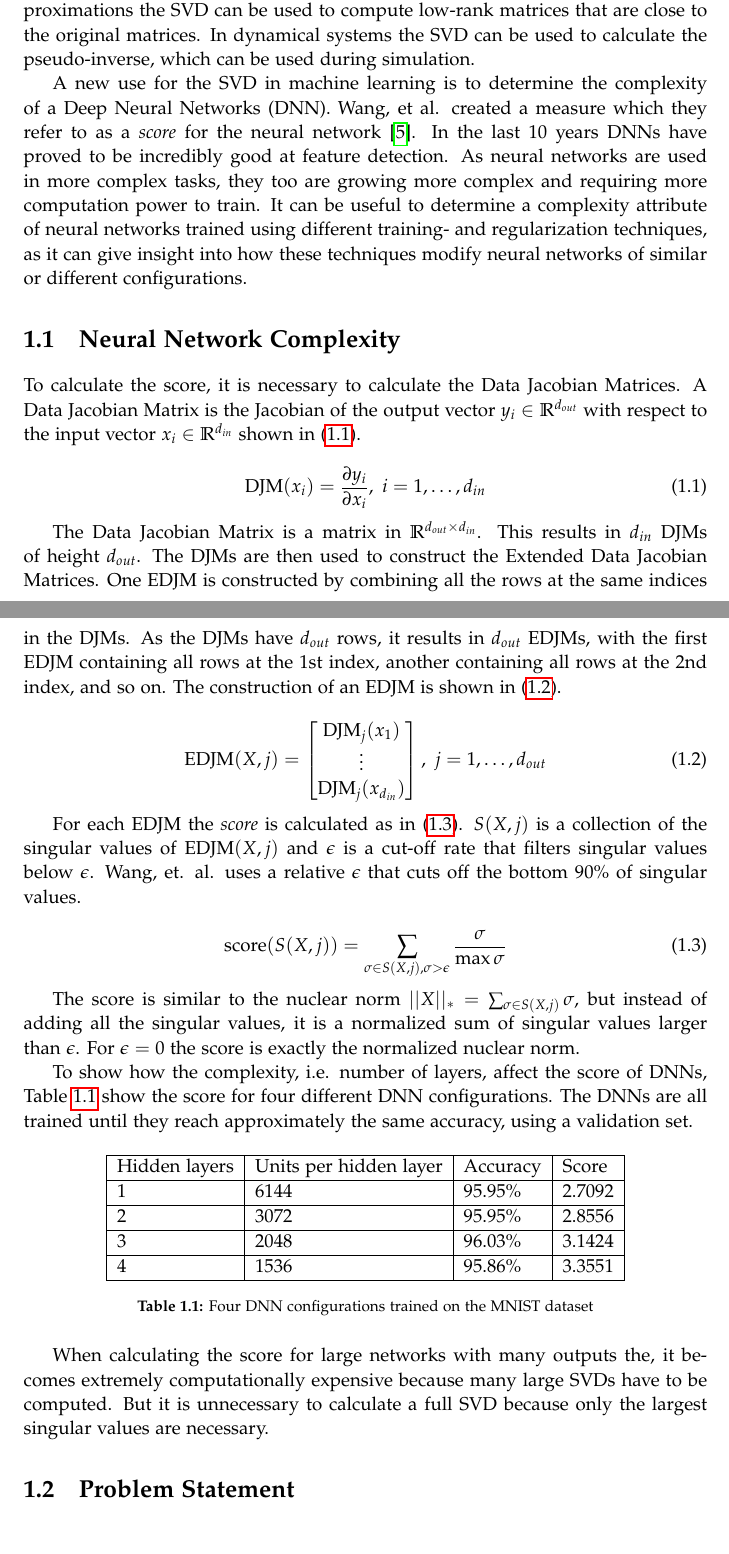
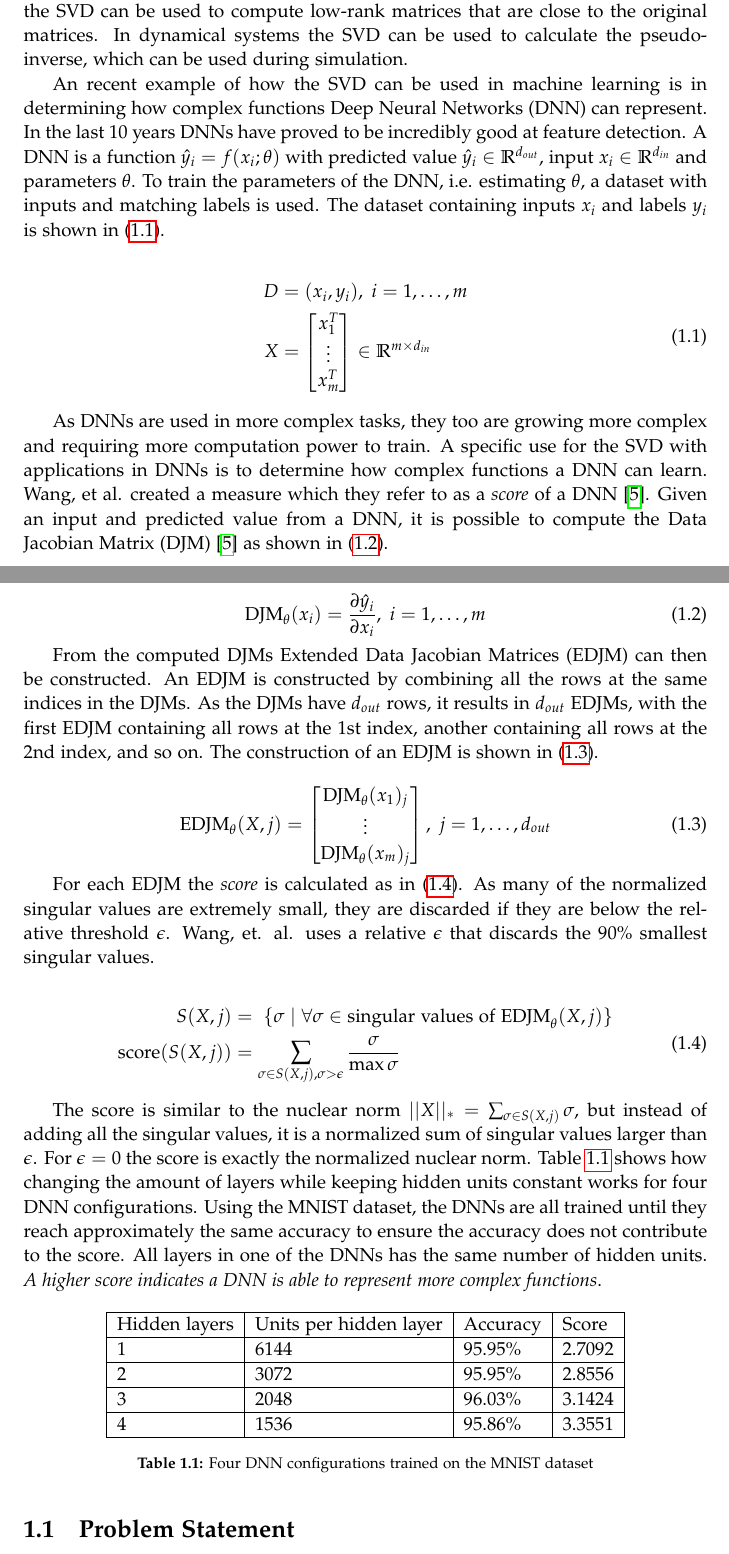
Before and after one commit to ksteensig/pytorch-batch-ops, a LaTeX thesis (report/master.tex, which reads report/sections/01-introduction.tex): two parts of pages 4 and 5 of 20 before the commit and two parts of pages 4 and 5 of 21 after it, joined at a grey line, cut so that both start at the same text. Compiled offline with pdfLaTeX.

Commit message:
Add more report

```diff
--- a/report/sections/01-introduction.tex
+++ b/report/sections/01-introduction.tex
@@ -1,38 +1,48 @@
-
 \chapter {Introduction}
 
-The Singular Value Decomposition (SVD) is an essential tool in image processing, machine learning, low-rank approximation and dynamical systems. In machine learning and image processing, the SVD can be used for dimensionality reduction to extract the essential features of the lower dimensional data. In low-rank approximations the SVD can be used to compute low-rank matrices that are close to the original matrices. In dynamical systems the SVD can be used to calculate the pseudo-inverse, which can be used during simulation.
+Singular Value Decomposition (SVD) is an essential tool in scientific computing. The SVD has uses in fields overlapping with scientific computing, such as image processing, machine learning, low-rank approximation and dynamical systems. In machine learning the SVD can be used for dimensionality reduction to extract the essential features of the lower dimensional data. In low-rank approximations the SVD can be used to compute low-rank matrices that are close to the original matrices. In dynamical systems the SVD can be used to calculate the pseudo-inverse, which can be used during simulation.
 
-A new use for the SVD in machine learning is to determine the complexity of a Deep Neural Networks (DNN). Wang, et al. created a measure which they refer to as a \textit{score} for the neural network \cite{icml16:wang:edjm}. In the last 10 years DNNs have proved to be incredibly good at feature detection. As neural networks are used in more complex tasks, they too are growing more complex and requiring more computation power to train. It can be useful to determine a complexity attribute of neural networks trained using different training- and regularization techniques, as it can give insight into how these techniques modify neural networks of similar or different configurations.
+An recent example of how the SVD can be used in machine learning is in determining how complex functions Deep Neural Networks (DNN) can represent. In the last 10 years DNNs have proved to be incredibly good at feature detection. A DNN is a function $\hat y_i = f(x_i; \theta)$ with predicted value $\hat y_i \in \mathbb{R}^{d_{out}}$, input $x_i \in \mathbb{R}^{d_{in}}$ and parameters $\theta$. To train the parameters of the DNN, i.e. estimating $\theta$, a dataset with inputs and matching labels is used. The dataset containing inputs $x_i$ and labels $y_i$ is shown in \eqref{eq:wang:data}.
 
-\section{Neural Network Complexity}
+\begin{equation} \label{eq:wang:data}
+  \begin{split}
+    D &= {(x_i,y_i)},\ i=1,\dotsc,m \\
+    X &=
+    \begin{bmatrix}
+      x_1^T \\
+      \vdots \\
+      x_m^T
+    \end{bmatrix} \in \mathbb{R}^{m \times d_{in}}
+  \end{split}
+\end{equation}
 
- To calculate the score, it is necessary to calculate the Data Jacobian Matrices. A Data Jacobian Matrix is the Jacobian of the output vector $y_i \in \mathbb{R}^{d_{out}}$ with respect to the input vector $x_i \in \mathbb{R}^{d_{in}}$ shown in \eqref{eq:wang:djm}.
+As DNNs are used in more complex tasks, they too are growing more complex and requiring more computation power to train. A specific use for the SVD with applications in DNNs is to determine how complex functions a DNN can learn. Wang, et al. created a measure which they refer to as a \textit{score} of a DNN \cite{icml16:wang:edjm}. Given an input and predicted value from a DNN, it is possible to compute the Data Jacobian Matrix (DJM) \cite{icml16:wang:edjm} as shown in \eqref{eq:wang:djm}.
 
 \begin{equation} \label{eq:wang:djm}
-    \mathrm{DJM}(x_i) = \frac{\partial y_i}{\partial x_i},\ i=1, \dots, d_{in}
+    \mathrm{DJM}_{\theta}(x_i) = \frac{\partial \hat y_i}{\partial x_i},\ i=1, \dots, m
 \end{equation}
 
-The Data Jacobian Matrix is a matrix in $\mathbb{R}^{d_{out} \times d_{in}}$. This results in $d_{in}$ DJMs of height $d_{out}$. The DJMs are then used to construct the Extended Data Jacobian Matrices. One EDJM is constructed by combining all the rows at the same indices in the DJMs. As the DJMs have $d_{out}$ rows, it results in $d_{out}$ EDJMs, with the first EDJM containing all rows at the 1st index, another containing all rows at the 2nd index, and so on. The construction of an EDJM is shown in \eqref{eq:edjm}.
+From the computed DJMs Extended Data Jacobian Matrices (EDJM) can then be constructed. An EDJM is constructed by combining all the rows at the same indices in the DJMs. As the DJMs have $d_{out}$ rows, it results in $d_{out}$ EDJMs, with the first EDJM containing all rows at the 1st index, another containing all rows at the 2nd index, and so on. The construction of an EDJM is shown in \eqref{eq:edjm}.
 
 \begin{equation} \label{eq:edjm}
-\mathrm{EDJM}(X, j) =
+\mathrm{EDJM}_{\theta}(X, j) =
 \begin{bmatrix}
-\mathrm{DJM}_{j}(x_1) \\
+\mathrm{DJM}_{\theta}(x_1)_j \\
 \vdots \\
-\mathrm{DJM}_{j}(x_{d_{in}})
+\mathrm{DJM}_{\theta}(x_m)_j
 \end{bmatrix},\ j=1,\dots,d_{out}
 \end{equation}
 
-For each EDJM the \textit{score} is calculated as in \eqref{eq:score}. $S(X, j)$ is a collection of the singular values of $\mathrm{EDJM}(X, j)$ and $\epsilon$ is a cut-off rate that filters singular values below $\epsilon$. Wang, et. al. uses a relative $\epsilon$ that cuts off the bottom 90\% of singular values.
+For each EDJM the \textit{score} is calculated as in \eqref{eq:score}. As many of the normalized singular values are extremely small, they are discarded if they are below the relative threshold $\epsilon$. Wang, et. al. uses a relative $\epsilon$ that discards the 90\% smallest singular values.
 
 \begin{equation} \label{eq:score}
-    \mathrm{score}(S(X, j)) =  \sum_{\sigma \in S(X, j), \sigma > \epsilon} \frac{\sigma}{\max{\sigma}}
+  \begin{split}
+  S(X, j) &=\ \{\sigma\ |\ \forall \sigma \in \mathrm{singular\ values\ of\ EDJM}_{\theta}(X, j) \} \\
+  \mathrm{score}(S(X, j)) &=  \sum_{\sigma \in S(X, j), \sigma > \epsilon} \frac{\sigma}{\max{\sigma}}
+  \end{split}
 \end{equation}
 
-The score is similar to the nuclear norm $||X||_* = \sum_{\sigma \in S(X, j)} \sigma$, but instead of adding all the singular values, it is a normalized sum of singular values larger than $\epsilon$. For $\epsilon=0$ the score is exactly the normalized nuclear norm.
-
-To show how the complexity, i.e. number of layers, affect the score of DNNs, Table \ref{tab:dnn:score} show the score for four different DNN configurations. The DNNs are all trained until they reach approximately the same accuracy, using a validation set.
+The score is similar to the nuclear norm $||X||_* = \sum_{\sigma \in S(X, j)} \sigma$, but instead of adding all the singular values, it is a normalized sum of singular values larger than $\epsilon$. For $\epsilon=0$ the score is exactly the normalized nuclear norm. Table \ref{tab:dnn:score} shows how changing the amount of layers while keeping hidden units constant works for four DNN configurations. Using the MNIST dataset, the DNNs are all trained until they reach approximately the same accuracy to ensure the accuracy does not contribute to the score. All layers in one of the DNNs has the same number of hidden units. \textit{A higher score indicates a DNN is able to represent more complex functions}.
 
 \begin{table}[H]
   \centering
@@ -47,4 +57,3 @@ To show how the complexity, i.e. number of layers, affect the score of DNNs, Tab
     \label{tab:dnn:score}
   \end{table}
 
-When calculating the score for large networks with many outputs the, it becomes extremely computationally expensive because many large SVDs have to be computed. But it is unnecessary to calculate a full SVD because only the largest singular values are necessary.
@@ -57,0 +68,3 @@ When calculating the score for large networks with many outputs the, it becomes
+\end{itemize}
+
+\section{Requirements}
```
Also changed, not shown: report/sections/00-frontpageImage.tex (+1 -1 lines), report/sections/00-titlepages.tex (+9 -11 lines), report/sections/02-theory.tex (+4 -6 lines), report/sections/_region_.tex (added, +9 -0 lines), report/master.tex (line endings or trailing spaces), report/sections/01-introduction.tex (7 more changed lines). Lines whose indentation alone changed are shown as unchanged.
